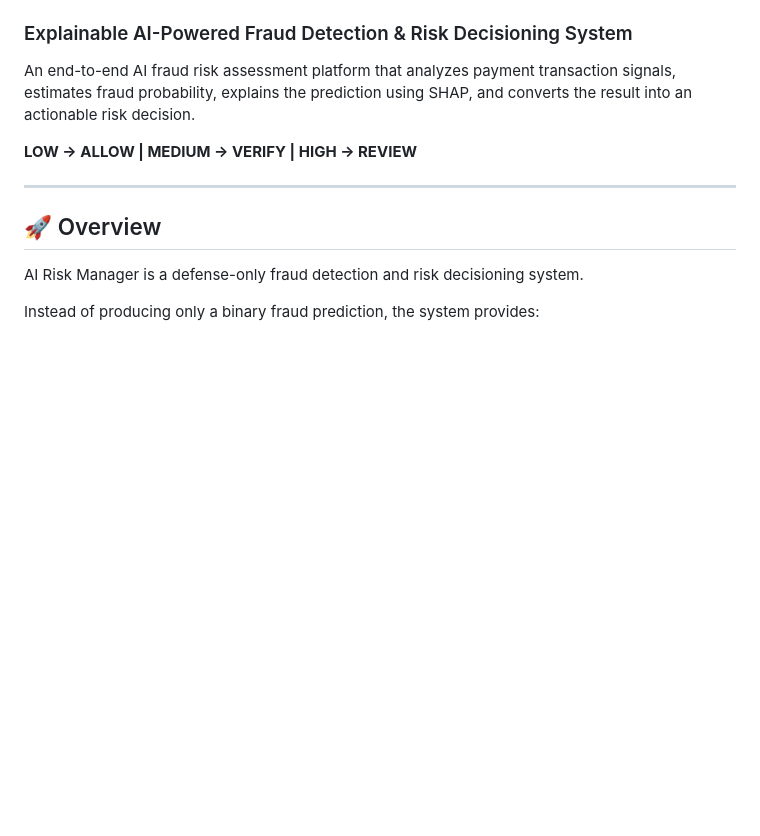
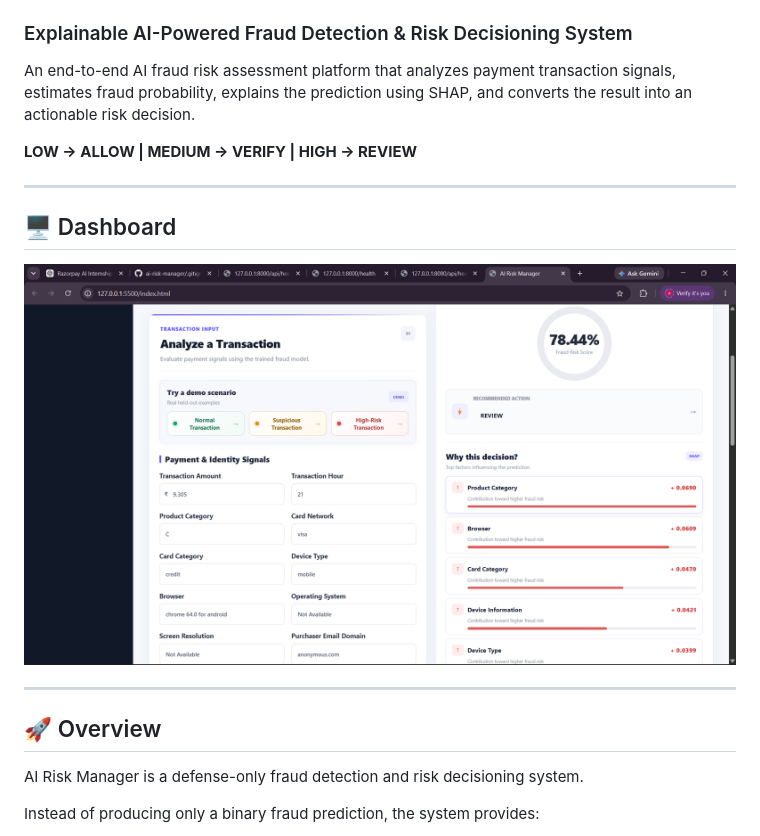
Before and after one commit to arjunmy02/ai-risk-manager, a Markdown page: README.md, the part around the change. Drawn GitHub-style; blank space fills up the shorter version.

Commit message:
Add Dashboard section to README
Added a section for the Dashboard with an image.

```diff
--- a/README.md
+++ b/README.md
@@ -5,6 +5,12 @@
 An end-to-end AI fraud risk assessment platform that analyzes payment transaction signals, estimates fraud probability, explains the prediction using SHAP, and converts the result into an actionable risk decision.
 
 **LOW → ALLOW | MEDIUM → VERIFY | HIGH → REVIEW**
+
+---
+
+## 🖥️ Dashboard
+
+![AI Risk Manager Dashboard](Razorpay-fraud-ai/dashboard.png)
 
 ---
 
```
